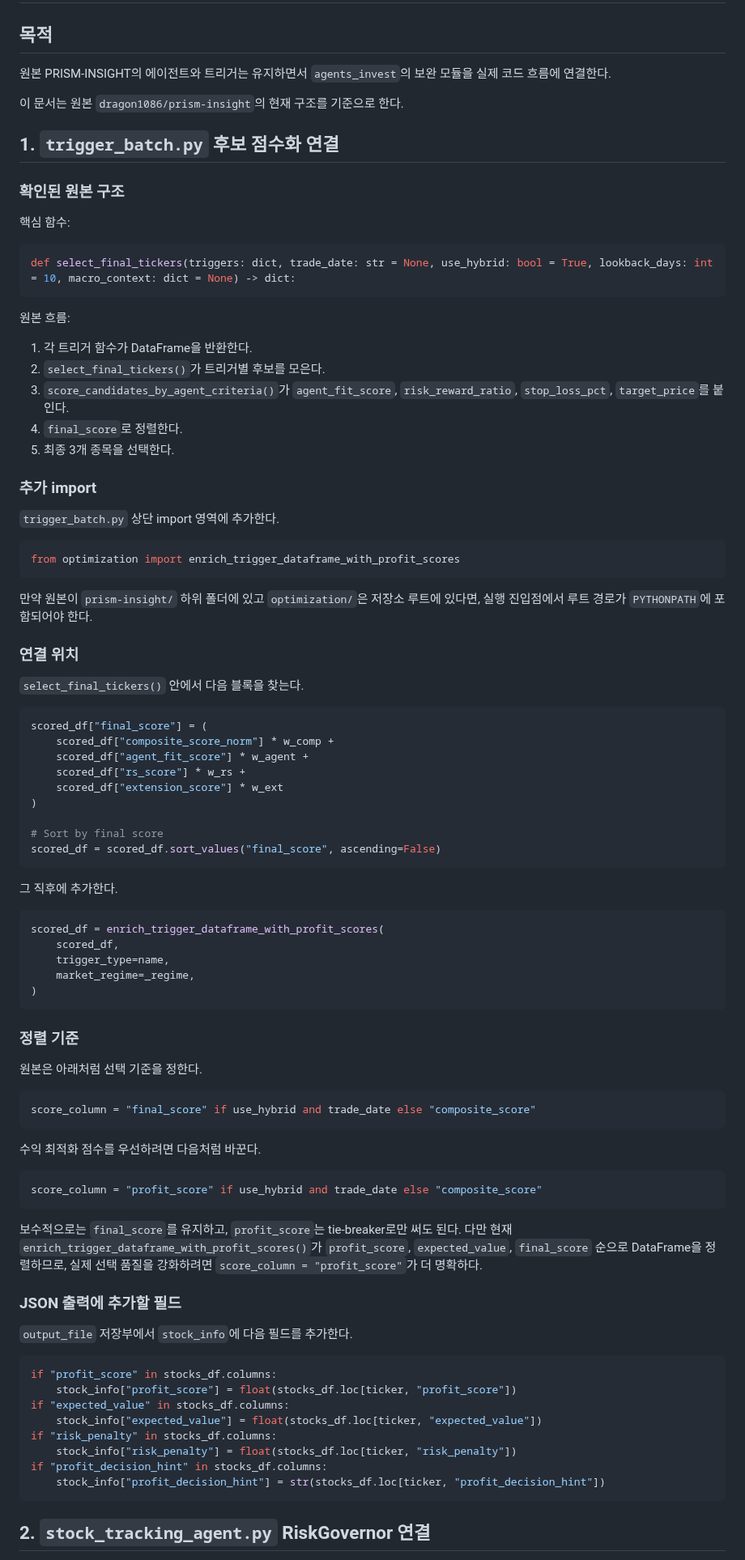
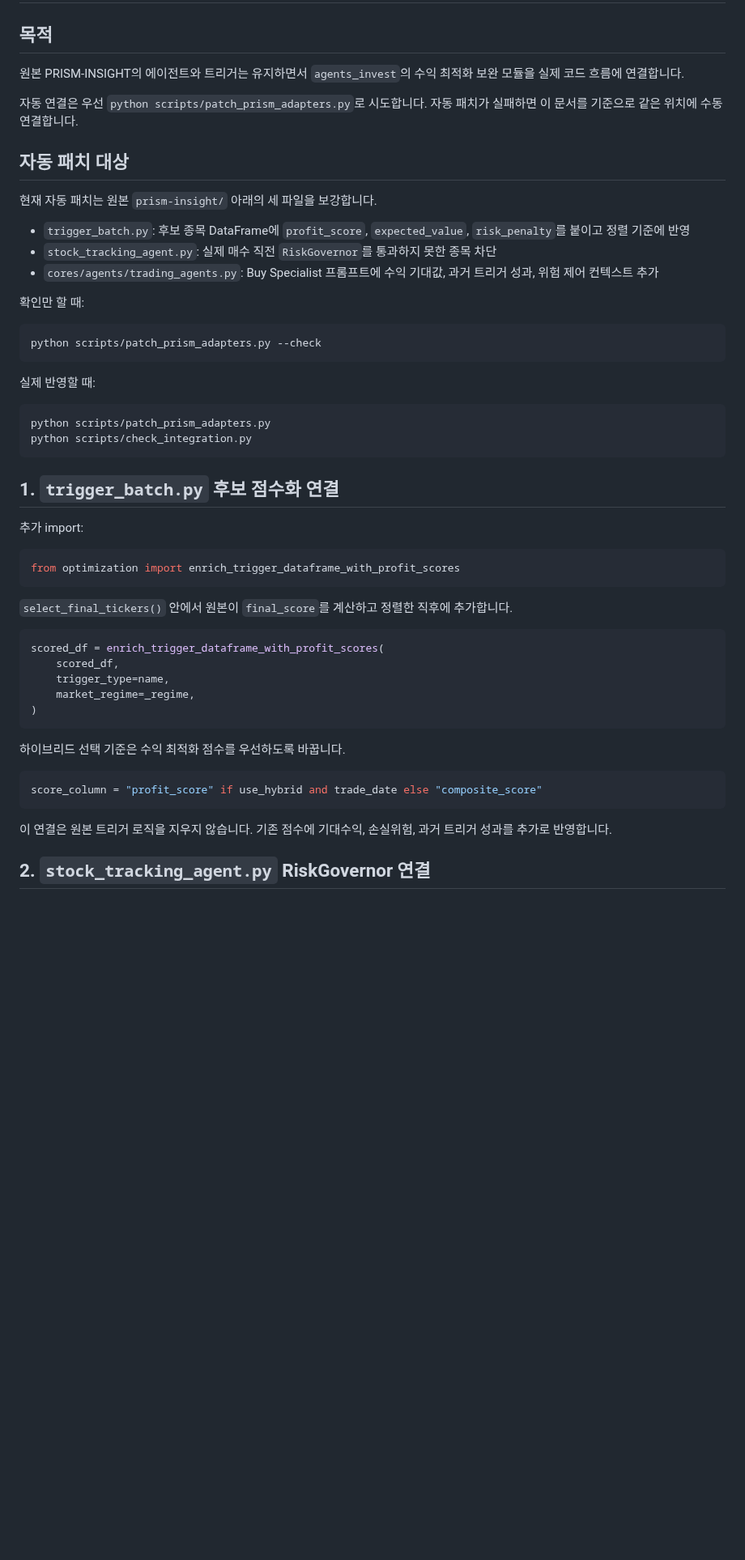
Before and after one commit to kdk212/agents_invest, a Markdown page: docs/ADAPTER_WIRING_GUIDE_ko.md, the part around one of its changes. Shown at 81% size. GitHub-like rendering; blank space fills up the shorter version.

Commit message:
Document Buy Specialist adapter patch

````diff
--- a/docs/ADAPTER_WIRING_GUIDE_ko.md
+++ b/docs/ADAPTER_WIRING_GUIDE_ko.md
@@ -2,55 +2,40 @@
 
 ## 목적
 
-원본 PRISM-INSIGHT의 에이전트와 트리거는 유지하면서 `agents_invest`의 보완 모듈을 실제 코드 흐름에 연결한다.
+원본 PRISM-INSIGHT의 에이전트와 트리거는 유지하면서 `agents_invest`의 수익 최적화 보완 모듈을 실제 코드 흐름에 연결합니다.
 
-이 문서는 원본 `dragon1086/prism-insight`의 현재 구조를 기준으로 한다.
+자동 연결은 우선 `python scripts/patch_prism_adapters.py`로 시도합니다. 자동 패치가 실패하면 이 문서를 기준으로 같은 위치에 수동 연결합니다.
+
+## 자동 패치 대상
+
+현재 자동 패치는 원본 `prism-insight/` 아래의 세 파일을 보강합니다.
+
+- `trigger_batch.py`: 후보 종목 DataFrame에 `profit_score`, `expected_value`, `risk_penalty`를 붙이고 정렬 기준에 반영
+- `stock_tracking_agent.py`: 실제 매수 직전 `RiskGovernor`를 통과하지 못한 종목 차단
+- `cores/agents/trading_agents.py`: Buy Specialist 프롬프트에 수익 기대값, 과거 트리거 성과, 위험 제어 컨텍스트 추가
+
+확인만 할 때:
+
+```bash
+python scripts/patch_prism_adapters.py --check
+```
+
+실제 반영할 때:
+
+```bash
+python scripts/patch_prism_adapters.py
+python scripts/check_integration.py
+```
 
 ## 1. `trigger_batch.py` 후보 점수화 연결
 
-### 확인된 원본 구조
-
-핵심 함수:
-
-```python
-def select_final_tickers(triggers: dict, trade_date: str = None, use_hybrid: bool = True, lookback_days: int = 10, macro_context: dict = None) -> dict:
-```
-
-원본 흐름:
-
-1. 각 트리거 함수가 DataFrame을 반환한다.
-2. `select_final_tickers()`가 트리거별 후보를 모은다.
-3. `score_candidates_by_agent_criteria()`가 `agent_fit_score`, `risk_reward_ratio`, `stop_loss_pct`, `target_price`를 붙인다.
-4. `final_score`로 정렬한다.
-5. 최종 3개 종목을 선택한다.
-
-### 추가 import
-
-`trigger_batch.py` 상단 import 영역에 추가한다.
+추가 import:
 
 ```python
 from optimization import enrich_trigger_dataframe_with_profit_scores
 ```
 
-만약 원본이 `prism-insight/` 하위 폴더에 있고 `optimization/`은 저장소 루트에 있다면, 실행 진입점에서 루트 경로가 `PYTHONPATH`에 포함되어야 한다.
-
-### 연결 위치
-
-`select_final_tickers()` 안에서 다음 블록을 찾는다.
-
-```python
-scored_df["final_score"] = (
-    scored_df["composite_score_norm"] * w_comp +
-    scored_df["agent_fit_score"] * w_agent +
-    scored_df["rs_score"] * w_rs +
-    scored_df["extension_score"] * w_ext
-)
-
-# Sort by final score
-scored_df = scored_df.sort_values("final_score", ascending=False)
-```
-
-그 직후에 추가한다.
+`select_final_tickers()` 안에서 원본이 `final_score`를 계산하고 정렬한 직후에 추가합니다.
 
 ```python
 scored_df = enrich_trigger_dataframe_with_profit_scores(
@@ -60,36 +45,13 @@ scored_df = enrich_trigger_dataframe_with_profit_scores(
 )
 ```
 
-### 정렬 기준
-
-원본은 아래처럼 선택 기준을 정한다.
-
-```python
-score_column = "final_score" if use_hybrid and trade_date else "composite_score"
-```
-
-수익 최적화 점수를 우선하려면 다음처럼 바꾼다.
+하이브리드 선택 기준은 수익 최적화 점수를 우선하도록 바꿉니다.
 
 ```python
 score_column = "profit_score" if use_hybrid and trade_date else "composite_score"
 ```
 
-보수적으로는 `final_score`를 유지하고, `profit_score`는 tie-breaker로만 써도 된다. 다만 현재 `enrich_trigger_dataframe_with_profit_scores()`가 `profit_score`, `expected_value`, `final_score` 순으로 DataFrame을 정렬하므로, 실제 선택 품질을 강화하려면 `score_column = "profit_score"`가 더 명확하다.
-
-### JSON 출력에 추가할 필드
-
-`output_file` 저장부에서 `stock_info`에 다음 필드를 추가한다.
-
-```python
-if "profit_score" in stocks_df.columns:
-    stock_info["profit_score"] = float(stocks_df.loc[ticker, "profit_score"])
-if "expected_value" in stocks_df.columns:
-    stock_info["expected_value"] = float(stocks_df.loc[ticker, "expected_value"])
-if "risk_penalty" in stocks_df.columns:
-    stock_info["risk_penalty"] = float(stocks_df.loc[ticker, "risk_penalty"])
-if "profit_decision_hint" in stocks_df.columns:
-    stock_info["profit_decision_hint"] = str(stocks_df.loc[ticker, "profit_decision_hint"])
-```
+이 연결은 원본 트리거 로직을 지우지 않습니다. 기존 점수에 기대수익, 손실위험, 과거 트리거 성과를 추가로 반영합니다.
 
 ## 2. `stock_tracking_agent.py` RiskGovernor 연결
 
````
Also changed, not shown: other parts of docs/ADAPTER_WIRING_GUIDE_ko.md (+43 -72 lines).
